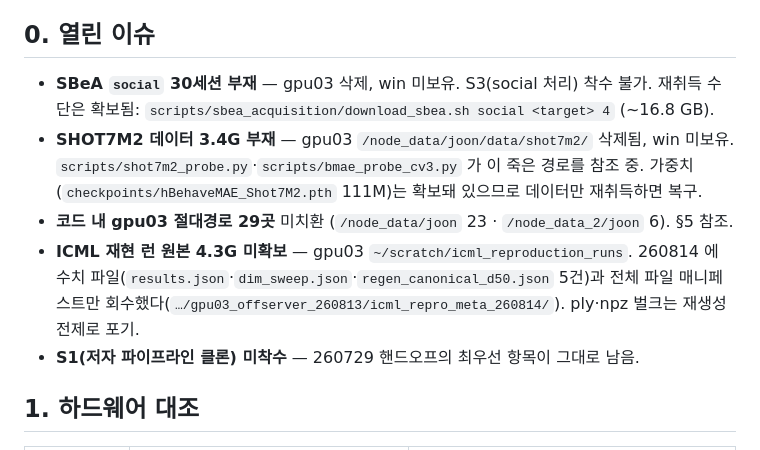
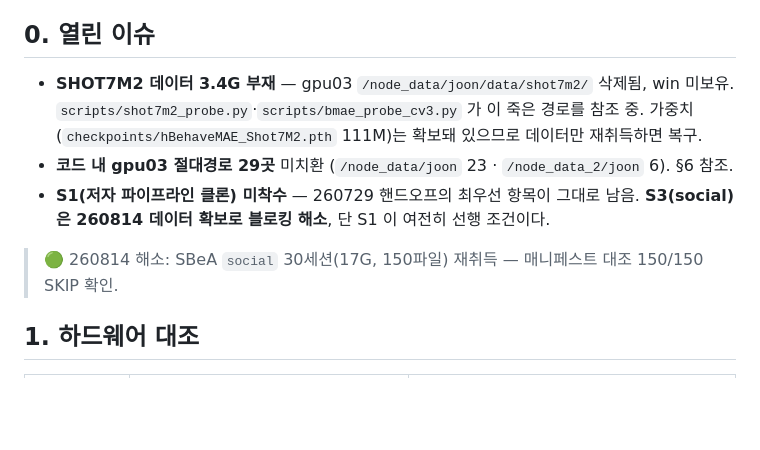
Before and after one commit to kafkapple/behavior-lab, a Markdown page: docs/dev/WIN_WORKSTATION.md, the part around one of its changes. Rendered like a GitHub page; blank space fills up the shorter version.

```diff
--- a/docs/dev/WIN_WORKSTATION.md
+++ b/docs/dev/WIN_WORKSTATION.md
@@ -7,16 +7,14 @@
 
 ## 0. 열린 이슈
 
-- **SBeA `social` 30세션 부재** — gpu03 삭제, win 미보유. S3(social 처리) 착수 불가.
-  재취득 수단은 확보됨: `scripts/sbea_acquisition/download_sbea.sh social <target> 4` (~16.8 GB).
 - **SHOT7M2 데이터 3.4G 부재** — gpu03 `/node_data/joon/data/shot7m2/` 삭제됨, win 미보유.
   `scripts/shot7m2_probe.py`·`scripts/bmae_probe_cv3.py` 가 이 죽은 경로를 참조 중.
   가중치(`checkpoints/hBehaveMAE_Shot7M2.pth` 111M)는 확보돼 있으므로 데이터만 재취득하면 복구.
-- **코드 내 gpu03 절대경로 29곳** 미치환 (`/node_data/joon` 23 · `/node_data_2/joon` 6). §5 참조.
-- **ICML 재현 런 원본 4.3G 미확보** — gpu03 `~/scratch/icml_reproduction_runs`. 260814 에 수치
-  파일(`results.json`·`dim_sweep.json`·`regen_canonical_d50.json` 5건)과 전체 파일 매니페스트만
-  회수했다(`…/gpu03_offserver_260813/icml_repro_meta_260814/`). ply·npz 벌크는 재생성 전제로 포기.
+- **코드 내 gpu03 절대경로 29곳** 미치환 (`/node_data/joon` 23 · `/node_data_2/joon` 6). §6 참조.
 - **S1(저자 파이프라인 클론) 미착수** — 260729 핸드오프의 최우선 항목이 그대로 남음.
+  **S3(social) 은 260814 데이터 확보로 블로킹 해소**, 단 S1 이 여전히 선행 조건이다.
+
+> 🟢 260814 해소: SBeA `social` 30세션(17G, 150파일) 재취득 — 매니페스트 대조 150/150 SKIP 확인.
 
 ## 1. 하드웨어 대조
 
```
Also changed, not shown: other parts of docs/dev/WIN_WORKSTATION.md (+50 -2 lines).
